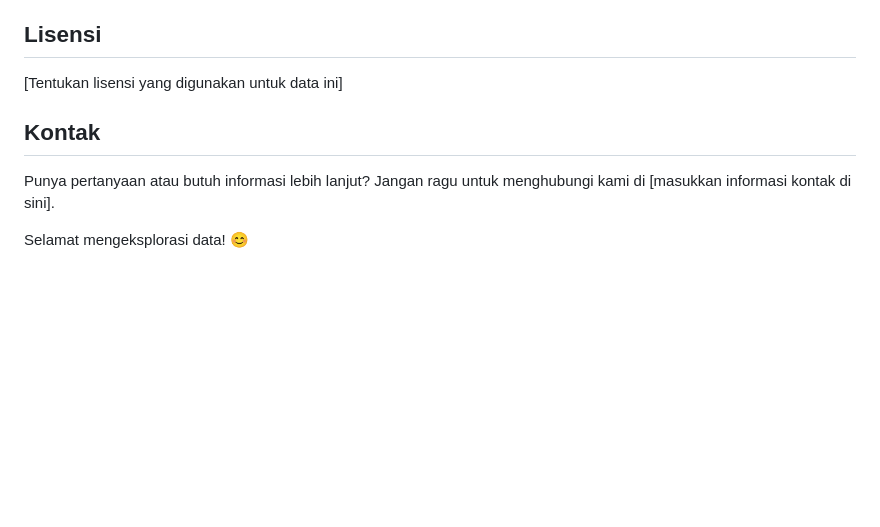
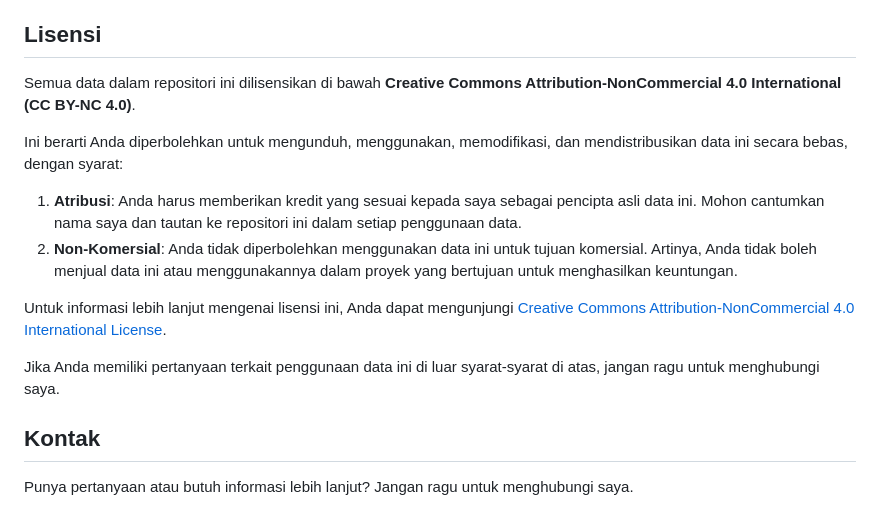
Before and after one commit to soegampars/idbt, a Markdown page: labour/README.md, the part around the change. GitHub-like rendering; blank space fills up the shorter version.

```diff
--- a/labour/README.md
+++ b/labour/README.md
@@ -95,9 +95,17 @@ Jangan khawatir jika kamu baru menggunakan GitHub! Berikut langkah-langkah seder
 3. Buka file yang diunduh di komputermu menggunakan aplikasi spreadsheet.
 
 ## Lisensi
-[Tentukan lisensi yang digunakan untuk data ini]
+
+Semua data dalam repositori ini dilisensikan di bawah **Creative Commons Attribution-NonCommercial 4.0 International (CC BY-NC 4.0)**.
+
+Ini berarti Anda diperbolehkan untuk mengunduh, menggunakan, memodifikasi, dan mendistribusikan data ini secara bebas, dengan syarat:
+
+1. **Atribusi**: Anda harus memberikan kredit yang sesuai kepada saya sebagai pencipta asli data ini. Mohon cantumkan nama saya dan tautan ke repositori ini dalam setiap penggunaan data.
+2. **Non-Komersial**: Anda tidak diperbolehkan menggunakan data ini untuk tujuan komersial. Artinya, Anda tidak boleh menjual data ini atau menggunakannya dalam proyek yang bertujuan untuk menghasilkan keuntungan.
+
+Untuk informasi lebih lanjut mengenai lisensi ini, Anda dapat mengunjungi [Creative Commons Attribution-NonCommercial 4.0 International License](https://creativecommons.org/licenses/by-nc/4.0/).
+
+Jika Anda memiliki pertanyaan terkait penggunaan data ini di luar syarat-syarat di atas, jangan ragu untuk menghubungi saya.
 
 ## Kontak
-Punya pertanyaan atau butuh informasi lebih lanjut? Jangan ragu untuk menghubungi kami di [masukkan informasi kontak di sini].
-
-Selamat mengeksplorasi data! 😊
+Punya pertanyaan atau butuh informasi lebih lanjut? Jangan ragu untuk menghubungi saya.
```
